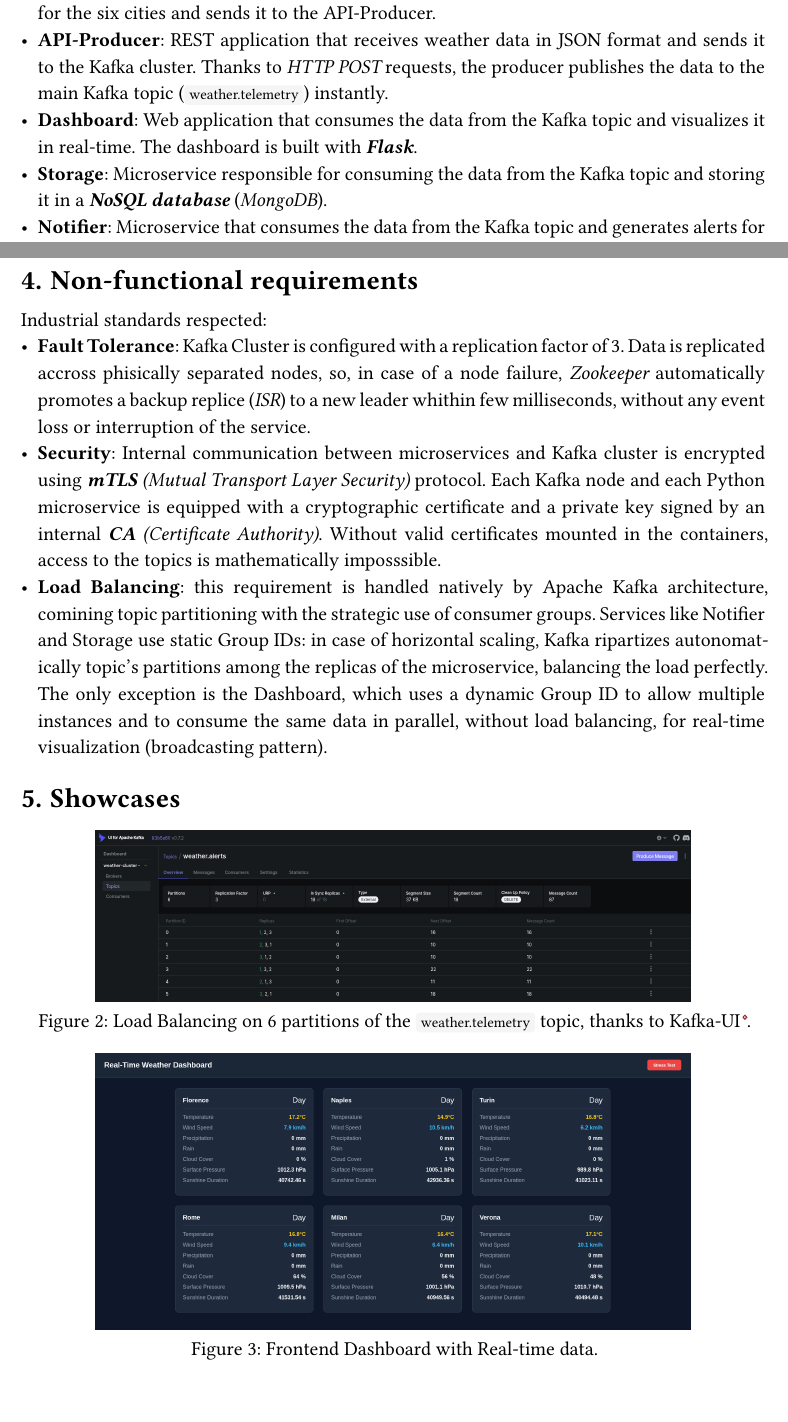
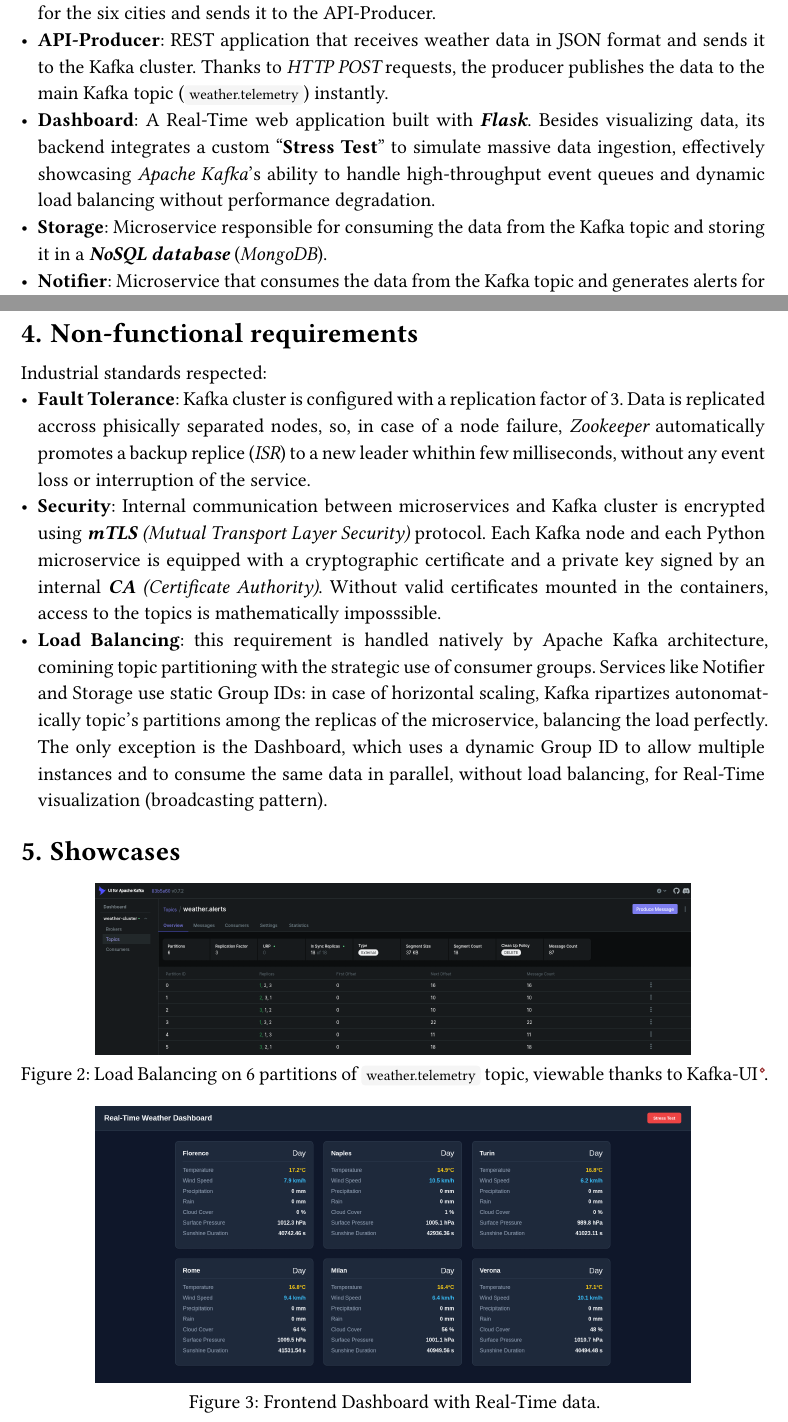
Before and after one commit to Gallja/Cloud-Computing-Project, a Typst document (report/main.typ): two parts of pages 3 and 4 of 5, joined at a grey line, cut so that both start at the same text. The pictures show the PDF file report/main.pdf that the author committed with the source.

Commit message:
update report

```diff
--- a/report/main.typ
+++ b/report/main.typ
@@ -32,7 +32,7 @@ The entire infrastructure is based on an architectural pattern with deacupled mi
 The entire system is composed of the following components:
 - *Weather-Poller*: Python script that periodically retrieves weather data from #link("https://open-meteo.com/")[`open-meteo.com`] for the six cities and sends it to the API-Producer.
 - *API-Producer*: REST application that receives weather data in JSON format and sends it to the Kafka cluster. Thanks to _HTTP POST_ requests, the producer publishes the data to the main Kafka topic (`weather.telemetry`) instantly.
-- *Dashboard*: Web application that consumes the data from the Kafka topic and visualizes it in real-time. The dashboard is built with *_Flask_*.
+- *Dashboard*: A Real-Time web application built with *_Flask_*. Besides visualizing data, its backend integrates a custom "*Stress Test*" to simulate massive data ingestion, effectively showcasing _Apache Kafka_'s ability to handle high-throughput event queues and dynamic load balancing without performance degradation.
 - *Storage*: Microservice responsible for consuming the data from the Kafka topic and storing it in a _*NoSQL database*_ (_MongoDB_).
 - *Notifier*: Microservice that consumes the data from the Kafka topic and generates alerts for extreme weather conditions (e.g., high or low temperature, heavy rainfall, strong winds). If Notifier detects an extreme weather condition, it publishes an alert message to a specific Kafka topic (`weather.alerts`). Notifier is a Consumer, but also a Producer.
 - *Telegram Forwarder*: Isolated microservice that only consumes alert messages from the `weather.alerts` topic and uses Telegram's API to forward notifications to the users' smartphones.
@@ -40,28 +40,28 @@ The entire system is composed of the following components:
 == Streaming processing and distributed coordination
 The backbone of the architecture is rapresented by a distributed messaging cluster (it is the "_Single Source of Truth_") for alla the microservices:
 - *Apache Kafka*: it manages data flow and divides it in *Topics* (`weather.telemetry` and `weather.alerts`). Kafka brokers push data to the Consumers, but they also act as immutable registers (with high performance) for microservices that pull data autonomously and at their own rithm.
-- *ZooKeeper*: It is the distributed coordinator for the Kafka cluster. It manages and keep metadata in cluster, manage brokers' registration and leader election, and it also monitors the health of the cluster. Thanks to ZooKeeper, the system can automatically recover from failures and maintain high availability.
+- *ZooKeeper*: It is the distributed coordinator for the Kafka cluster. It manages and keep metadata in cluster, manage brokers' registration and leader election, and it also monitors the health of the cluster. Thanks to _ZooKeeper_, the system can automatically recover from failures and maintain high availability.
 
 == Infrastructure as code and containerization
-The entire architecture is based to be "Cloud-Ready", isolating processes in containers and making deployment universal and reproducible. The main tools used for this purpose are:
+The entire architecture is based to be "_Cloud-Ready_", isolating processes in containers and making deployment universal and reproducible. The main tools used for this purpose are:
 - *Docker*: each microservice is packeged in an isolated conainer, starting with a specific image (`python:3.11-slim`). This approach guaratees code portability and consistency across different environments.
 - *Docker Compose*: used to orchestrate the deployment of all microservices (_Infrastructure as Code_). The `docker-compose.yml` file instances containers simultaneously, defines their dependencies and manages the network configuration. This allows for easy scaling and management of the entire system.
 
 = Non-functional requirements
 Industrial standards respected:
-- *Fault Tolerance*: Kafka Cluster is configured with a replication factor of 3. Data is replicated accross phisically separated nodes, so, in case of a node failure, _Zookeeper_ automatically promotes a backup replice (_ISR_) to a new leader whithin few milliseconds, without any event loss or interruption of the service.
+- *Fault Tolerance*: Kafka cluster is configured with a replication factor of 3. Data is replicated accross phisically separated nodes, so, in case of a node failure, _Zookeeper_ automatically promotes a backup replice (_ISR_) to a new leader whithin few milliseconds, without any event loss or interruption of the service.
 - *Security*: Internal communication between microservices and Kafka cluster is encrypted using _*mTLS* (Mutual Transport Layer Security)_ protocol. Each Kafka node and each Python microservice is equipped with a cryptographic certificate and a private key signed by an internal _*CA* (Certificate Authority)_. Without valid certificates mounted in the containers, access to the topics is mathematically imposssible.
-- *Load Balancing*: this requirement is handled natively by Apache Kafka architecture, comining topic partitioning with the strategic use of consumer groups. Services like Notifier and Storage use static Group IDs: in case of horizontal scaling, Kafka ripartizes autonomatically topic's partitions among the replicas of the microservice, balancing the load perfectly. The only exception is the Dashboard, which uses a dynamic Group ID to allow multiple instances and to consume the same data in parallel, without load balancing, for real-time visualization (broadcasting pattern).
+- *Load Balancing*: this requirement is handled natively by Apache Kafka architecture, comining topic partitioning with the strategic use of consumer groups. Services like Notifier and Storage use static Group IDs: in case of horizontal scaling, Kafka ripartizes autonomatically topic's partitions among the replicas of the microservice, balancing the load perfectly. The only exception is the Dashboard, which uses a dynamic Group ID to allow multiple instances and to consume the same data in parallel, without load balancing, for Real-Time visualization (broadcasting pattern).
 
 = Showcases
 #figure(
   image("/img/kafka-UI.png", width: 80%),
-  caption: [Load Balancing on 6 partitions of the `weather.telemetry` topic, thanks to #link("https://github.com/provectus/kafka-ui")[Kafka-UI].]
+  caption: [Load Balancing on 6 partitions of `weather.telemetry` topic, viewable thanks to #link("https://github.com/provectus/kafka-ui")[Kafka-UI].]
 ) <fig:kafka-UI>
 
 #figure(
   image("/img/dashboard.png", width: 80%),
-  caption: [Frontend Dashboard with Real-time data.]
+  caption: [Frontend Dashboard with Real-Time data.]
 ) <fig:dashboard>
 
 #figure(
```
Also changed, not shown: report/main.pdf, report/main.typ (2 more changed lines).
